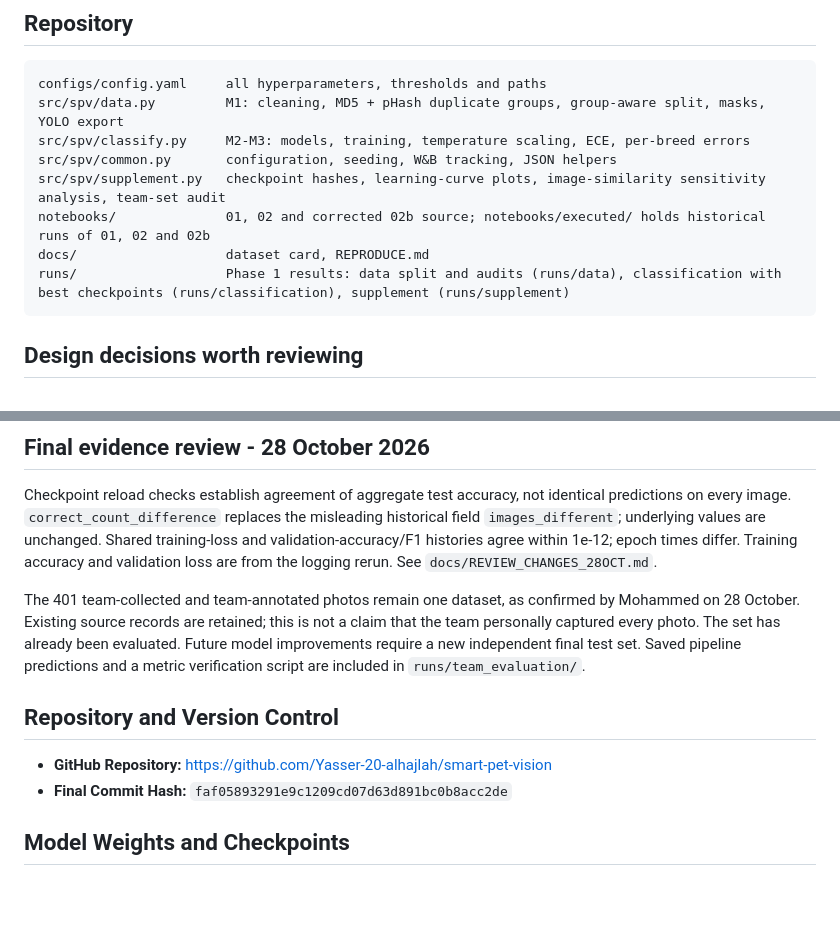
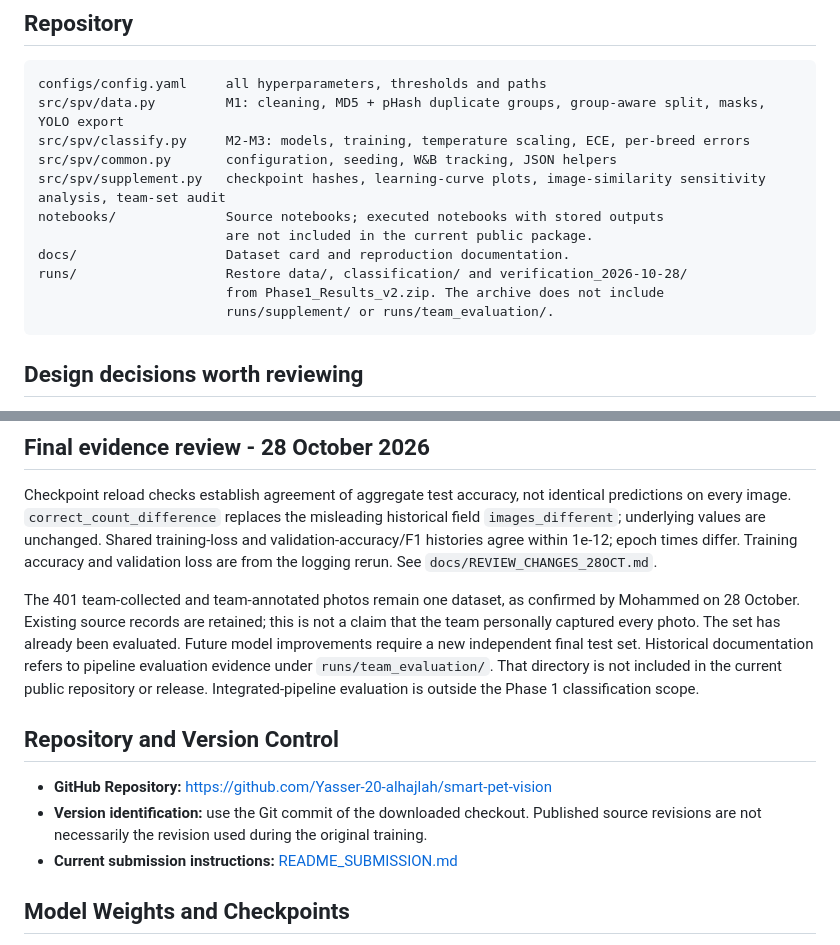
Before and after one commit to Yasser-20-alhajlah/smart-pet-vision, a Markdown page: smart-pet-vision/README.md, 2 parts joined by grey strips. Drawn GitHub-style; blank space fills up the shorter version.

````diff
--- a/smart-pet-vision/README.md
+++ b/smart-pet-vision/README.md
@@ -33,9 +33,12 @@ src/spv/data.py         M1: cleaning, MD5 + pHash duplicate groups, group-aware
 src/spv/classify.py     M2-M3: models, training, temperature scaling, ECE, per-breed errors
 src/spv/common.py       configuration, seeding, W&B tracking, JSON helpers
 src/spv/supplement.py   checkpoint hashes, learning-curve plots, image-similarity sensitivity analysis, team-set audit
-notebooks/              01, 02 and corrected 02b source; notebooks/executed/ holds historical runs of 01, 02 and 02b
-docs/                   dataset card, REPRODUCE.md
-runs/                   Phase 1 results: data split and audits (runs/data), classification with best checkpoints (runs/classification), supplement (runs/supplement)
+notebooks/              Source notebooks; executed notebooks with stored outputs
+                        are not included in the current public package.
+docs/                   Dataset card and reproduction documentation.
+runs/                   Restore data/, classification/ and verification_2026-10-28/
+                        from Phase1_Results_v2.zip. The archive does not include
+                        runs/supplement/ or runs/team_evaluation/.
 ```
 
 ## Design decisions worth reviewing
@@ -61,12 +64,18 @@ Status (24 Oct 2026): both reviews are complete (`runs/data/review/labels/review
 
 Checkpoint reload checks establish agreement of aggregate test accuracy, not identical predictions on every image. `correct_count_difference` replaces the misleading historical field `images_different`; underlying values are unchanged. Shared training-loss and validation-accuracy/F1 histories agree within 1e-12; epoch times differ. Training accuracy and validation loss are from the logging rerun. See `docs/REVIEW_CHANGES_28OCT.md`.
 
-The 401 team-collected and team-annotated photos remain one dataset, as confirmed by Mohammed on 28 October. Existing source records are retained; this is not a claim that the team personally captured every photo. The set has already been evaluated. Future model improvements require a new independent final test set. Saved pipeline predictions and a metric verification script are included in `runs/team_evaluation/`.
+The 401 team-collected and team-annotated photos remain one dataset, as confirmed by Mohammed on 28 October. Existing source records are retained; this is not a claim that the team personally captured every photo. The set has already been evaluated. Future model improvements require a new independent final test set. Historical documentation refers to pipeline evaluation evidence under
+`runs/team_evaluation/`. That directory is not included in the current
+public repository or release. Integrated-pipeline evaluation is outside
+the Phase 1 classification scope.
 
 ## Repository and Version Control
 
 - **GitHub Repository:** https://github.com/Yasser-20-alhajlah/smart-pet-vision
-- **Final Commit Hash:** `faf05893291e9c1209cd07d63d891bc0b8acc2de`
+- **Version identification:** use the Git commit of the downloaded
+  checkout. Published source revisions are not necessarily the revision
+  used during the original training.
+- **Current submission instructions:** [README_SUBMISSION.md](../README_SUBMISSION.md)
 
 ## Model Weights and Checkpoints
 
````
